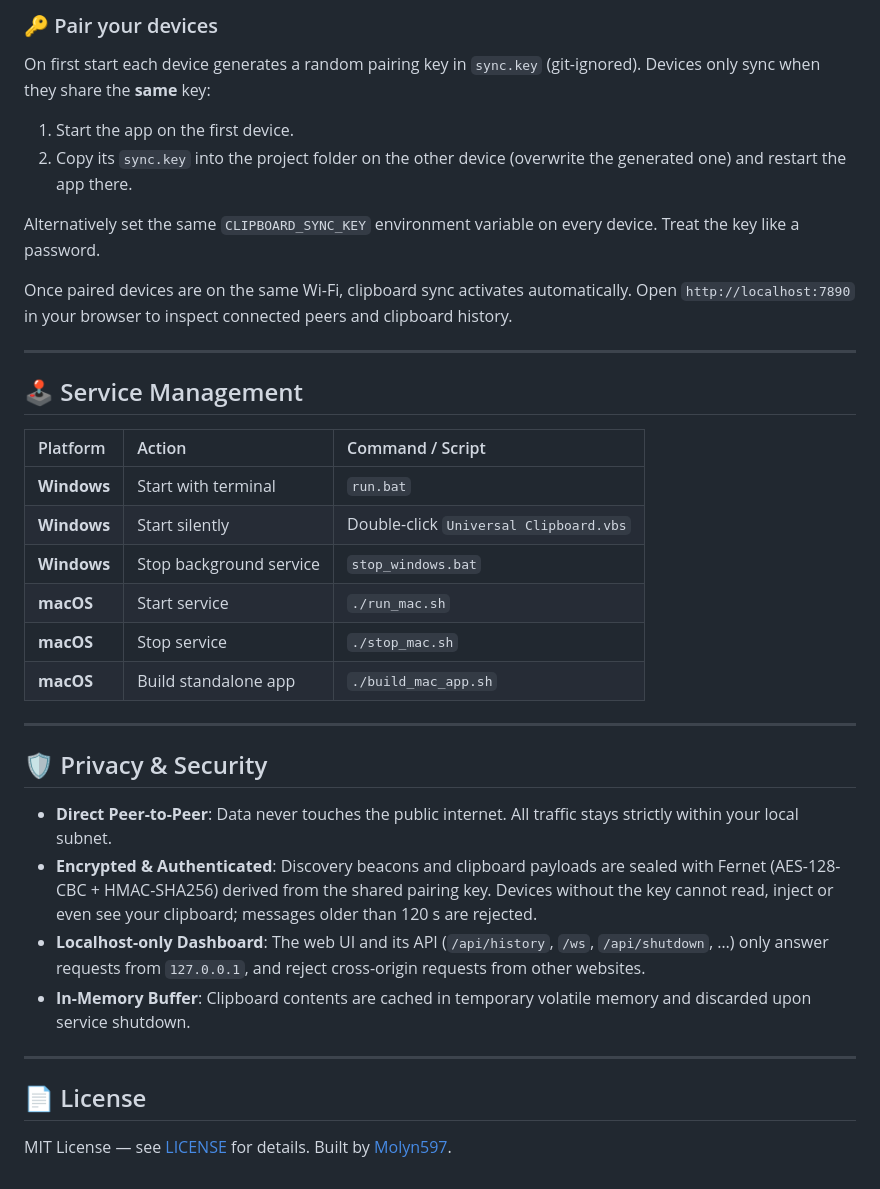
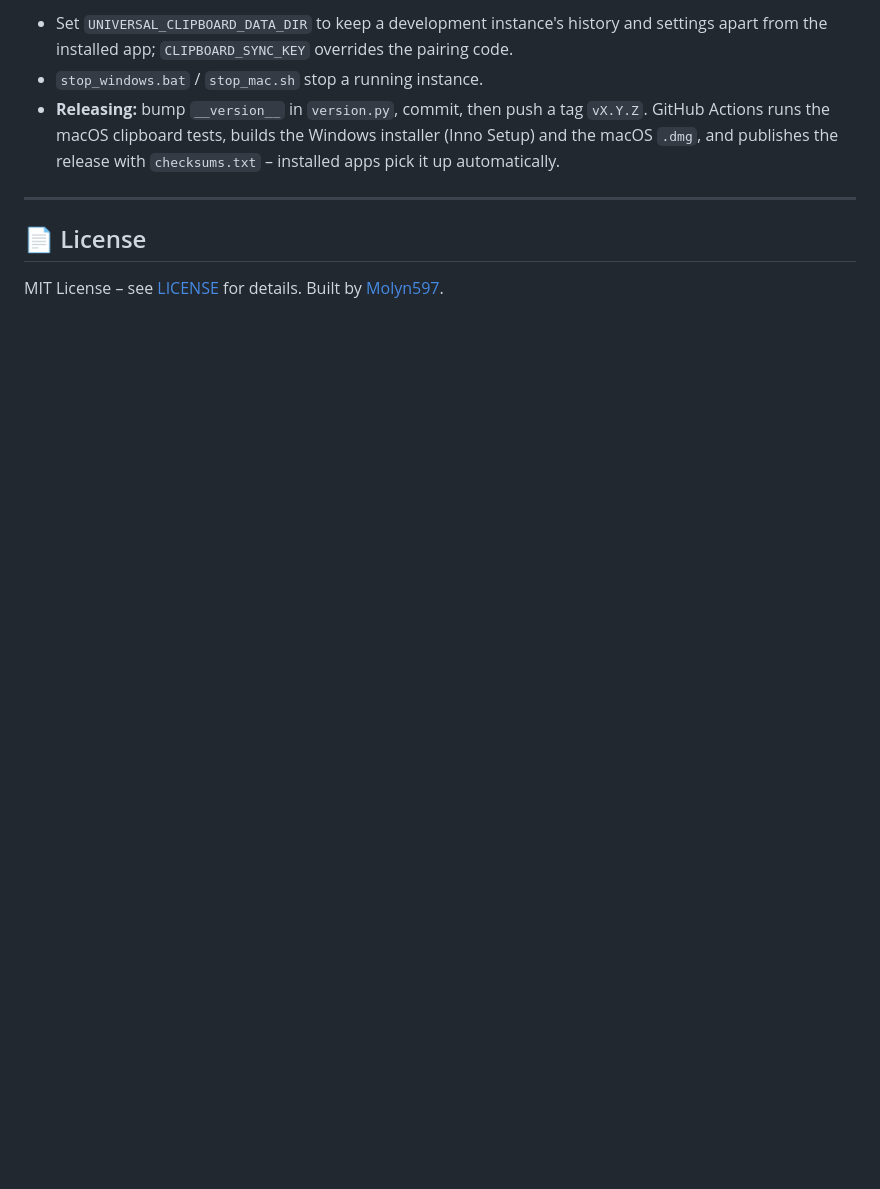
Before and after one commit to Molyn597/universal-clipboard-sync, a Markdown page: README.md, the part around one of its changes. Rendered like a GitHub page; blank space fills up the shorter version.

```diff
--- a/README.md
+++ b/README.md
@@ -77,37 +131,9 @@ chmod +x *.sh
-### 🔑 Pair your devices
-
-On first start each device generates a random pairing key in `sync.key` (git-ignored). Devices only sync when they share the **same** key:
-
-1. Start the app on the first device.
-2. Copy its `sync.key` into the project folder on the other device (overwrite the generated one) and restart the app there.
-
-Alternatively set the same `CLIPBOARD_SYNC_KEY` environment variable on every device. Treat the key like a password.
-
-Once paired devices are on the same Wi-Fi, clipboard sync activates automatically. Open `http://localhost:7890` in your browser to inspect connected peers and clipboard history.
-
----
-
-## 🕹 Service Management
-
-| Platform | Action | Command / Script |
-| :--- | :--- | :--- |
-| **Windows** | Start with terminal | `run.bat` |
-| **Windows** | Start silently | Double-click `Universal Clipboard.vbs` |
-| **Windows** | Stop background service | `stop_windows.bat` |
-| **macOS** | Start service | `./run_mac.sh` |
-| **macOS** | Stop service | `./stop_mac.sh` |
-| **macOS** | Build standalone app | `./build_mac_app.sh` |
-
----
-
-## 🛡️ Privacy & Security
-
-- **Direct Peer-to-Peer**: Data never touches the public internet. All traffic stays strictly within your local subnet.
-- **Encrypted & Authenticated**: Discovery beacons and clipboard payloads are sealed with Fernet (AES-128-CBC + HMAC-SHA256) derived from the shared pairing key. Devices without the key cannot read, inject or even see your clipboard; messages older than 120 s are rejected.
-- **Localhost-only Dashboard**: The web UI and its API (`/api/history`, `/ws`, `/api/shutdown`, …) only answer requests from `127.0.0.1`, and reject cross-origin requests from other websites.
-- **In-Memory Buffer**: Clipboard contents are cached in temporary volatile memory and discarded upon service shutdown.
+- Set `UNIVERSAL_CLIPBOARD_DATA_DIR` to keep a development instance's history and settings apart from the installed app; `CLIPBOARD_SYNC_KEY` overrides the pairing code.
+- `stop_windows.bat` / `stop_mac.sh` stop a running instance.
+- **Releasing:** bump `__version__` in `version.py`, commit, then push a tag `vX.Y.Z`. GitHub Actions runs the macOS clipboard tests, builds the Windows installer (Inno Setup) and the macOS `.dmg`, and publishes the release with `checksums.txt` – installed apps pick it up automatically.
 
 ---
 
 ## 📄 License
-MIT License — see [LICENSE](LICENSE) for details. Built by [Molyn597](https://github.com/Molyn597).
+
+MIT License – see [LICENSE](LICENSE) for details. Built by [Molyn597](https://github.com/Molyn597).
```
Also changed, not shown: other parts of README.md (+102 -48 lines).
